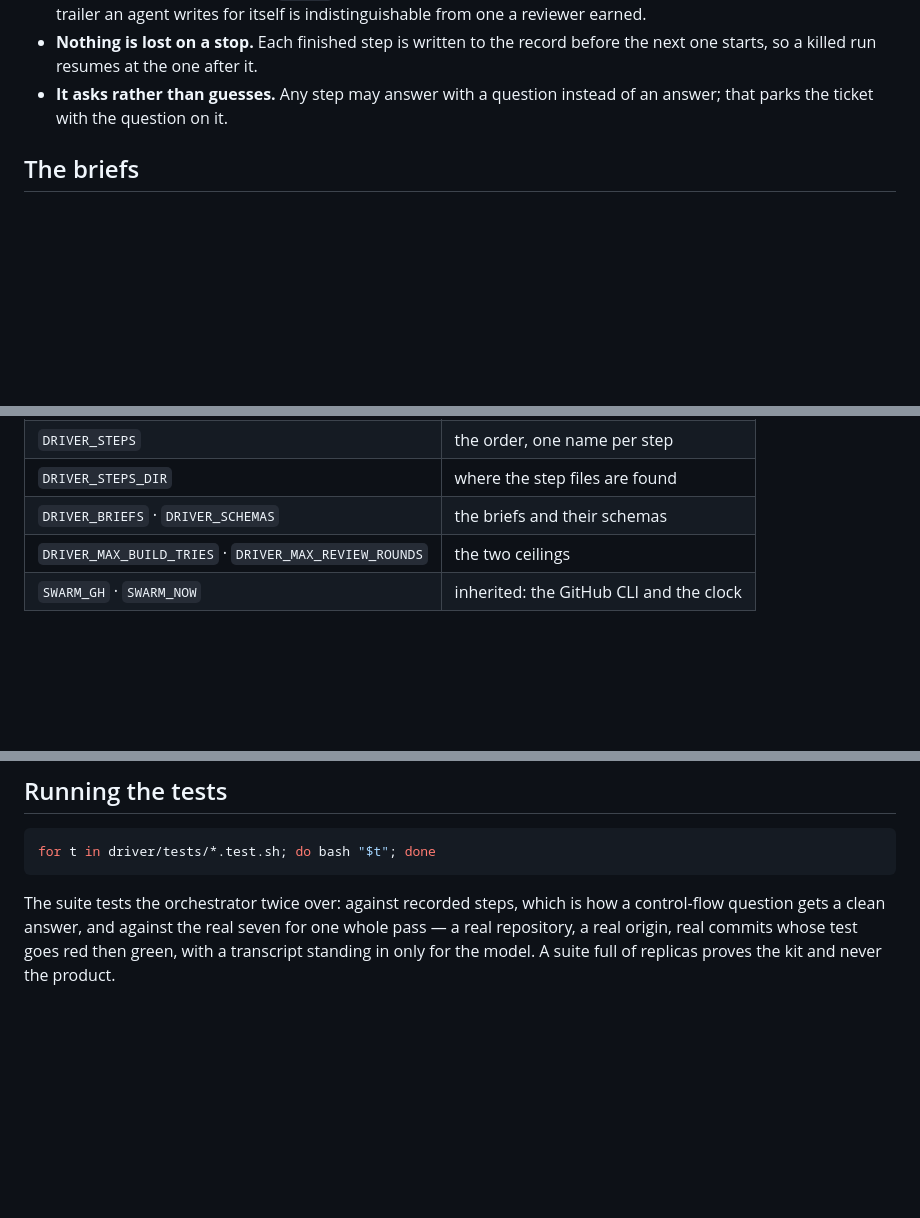
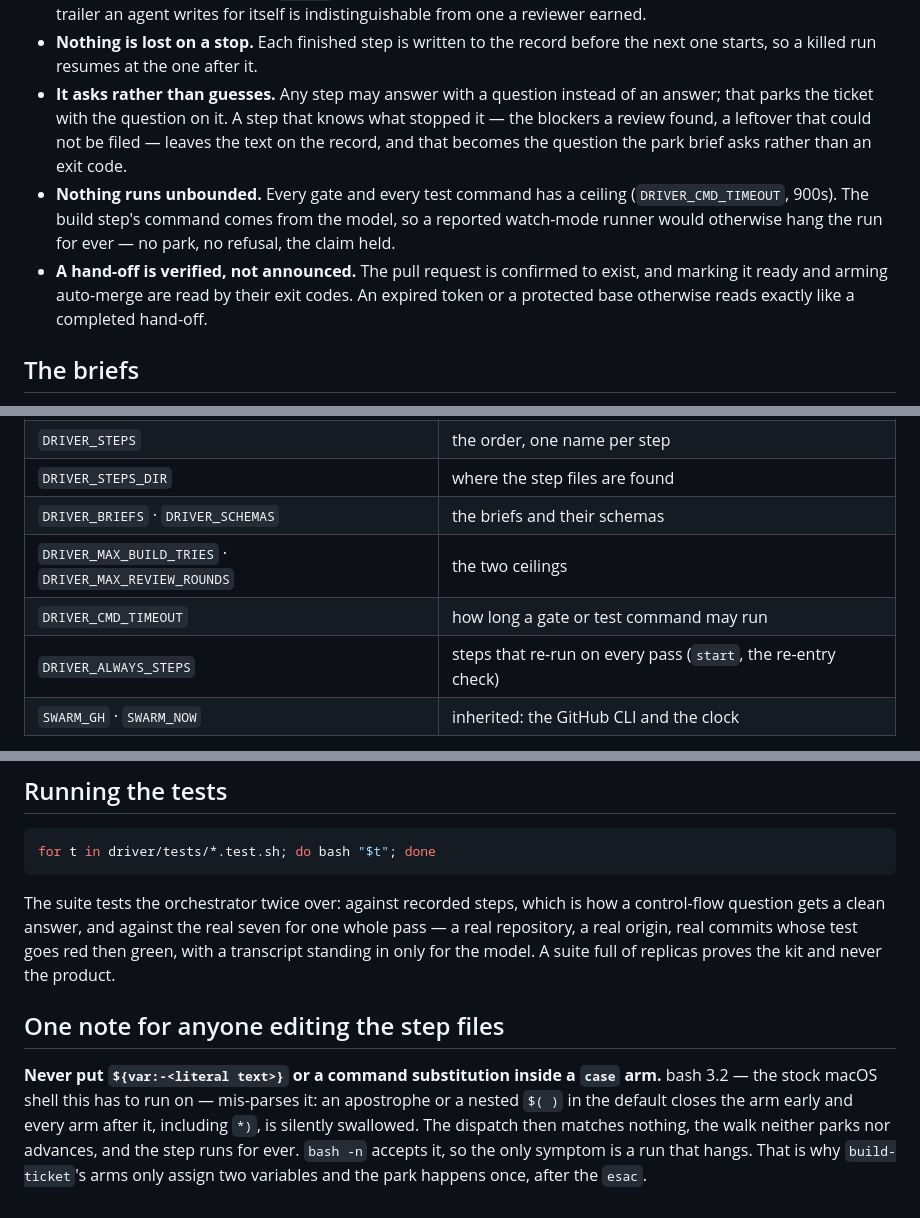
Before and after one commit to mrdombie/agent-harness, a Markdown page: driver/README.md, 3 parts joined by grey strips. GitHub-like rendering; blank space fills up the shorter version.

Commit message:
docs(driver): the two new guarantees, the new exit code, and the bash 3.2 rule
A time limit and a verified hand-off are guarantees the README did not carry, and the
case-arm rule is the one an editor has to know before touching a step file: the failure
it causes is a run that hangs, with `bash -n` happy about it.

Co-Authored-By: Claude Opus 5 (1M context) <noreply@anthropic.com>

```diff
--- a/driver/README.md
+++ b/driver/README.md
@@ -73,7 +73,17 @@ released early is a ticket a peer can take against a branch that is not there.
 - **Nothing is lost on a stop.** Each finished step is written to the record
   before the next one starts, so a killed run resumes at the one after it.
 - **It asks rather than guesses.** Any step may answer with a question instead of
-  an answer; that parks the ticket with the question on it.
+  an answer; that parks the ticket with the question on it. A step that knows what
+  stopped it — the blockers a review found, a leftover that could not be filed —
+  leaves the text on the record, and that becomes the question the park brief asks
+  rather than an exit code.
+- **Nothing runs unbounded.** Every gate and every test command has a ceiling
+  (`DRIVER_CMD_TIMEOUT`, 900s). The build step's command comes from the model, so a
+  reported watch-mode runner would otherwise hang the run for ever — no park, no
+  refusal, the claim held.
+- **A hand-off is verified, not announced.** The pull request is confirmed to exist,
+  and marking it ready and arming auto-merge are read by their exit codes. An expired
+  token or a protected base otherwise reads exactly like a completed hand-off.
 
 ## The briefs
 
@@ -115,6 +126,8 @@ layer's are: eight scripts that shelled out inline could not be tested at all.
 | `DRIVER_STEPS_DIR` | where the step files are found |
 | `DRIVER_BRIEFS` · `DRIVER_SCHEMAS` | the briefs and their schemas |
 | `DRIVER_MAX_BUILD_TRIES` · `DRIVER_MAX_REVIEW_ROUNDS` | the two ceilings |
+| `DRIVER_CMD_TIMEOUT` | how long a gate or test command may run |
+| `DRIVER_ALWAYS_STEPS` | steps that re-run on every pass (`start`, the re-entry check) |
 | `SWARM_GH` · `SWARM_NOW` | inherited: the GitHub CLI and the clock |
 
 This layer sits **on** `swarm/swarm-env.sh` rather than beside it. The swarm
@@ -133,3 +146,13 @@ a control-flow question gets a clean answer, and against the real seven for one
 whole pass — a real repository, a real origin, real commits whose test goes red
 then green, with a transcript standing in only for the model. A suite full of
 replicas proves the kit and never the product.
+
+## One note for anyone editing the step files
+
+**Never put `${var:-<literal text>}` or a command substitution inside a `case` arm.**
+bash 3.2 — the stock macOS shell this has to run on — mis-parses it: an apostrophe or a
+nested `$( )` in the default closes the arm early and every arm after it, including
+`*)`, is silently swallowed. The dispatch then matches nothing, the walk neither parks
+nor advances, and the step runs for ever. `bash -n` accepts it, so the only symptom is a
+run that hangs. That is why `build-ticket`'s arms only assign two variables and the park
+happens once, after the `esac`.
```
Also changed, not shown: other parts of driver/README.md (+1 -0 lines).
